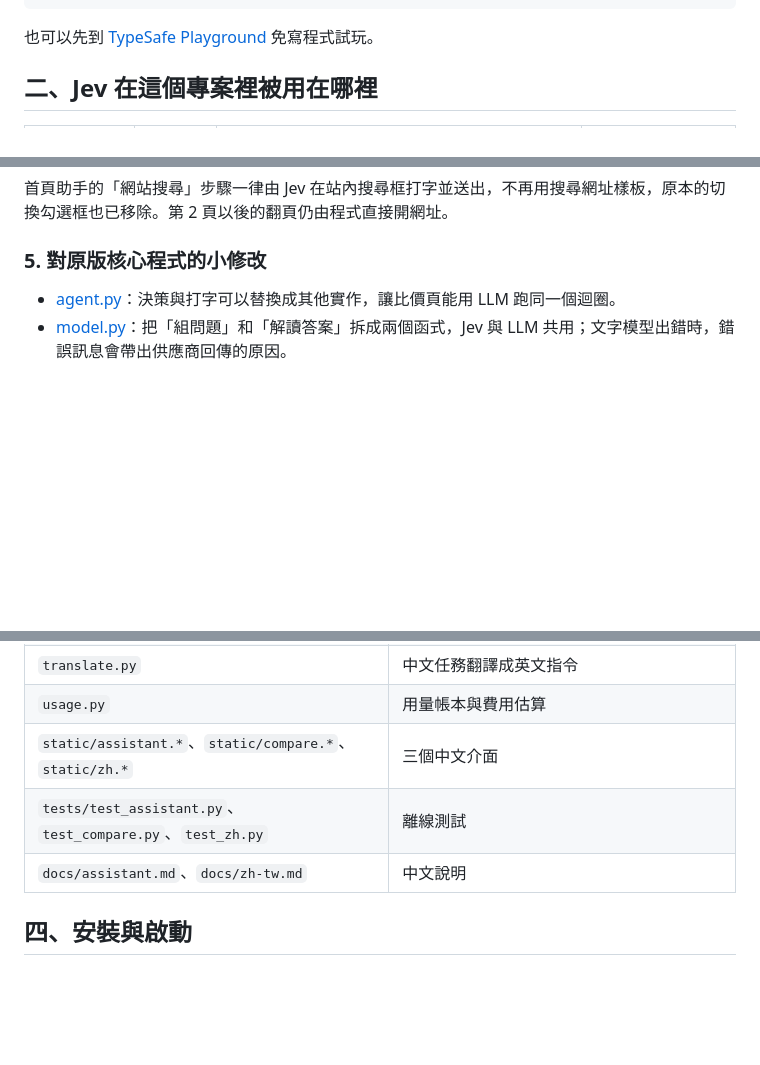
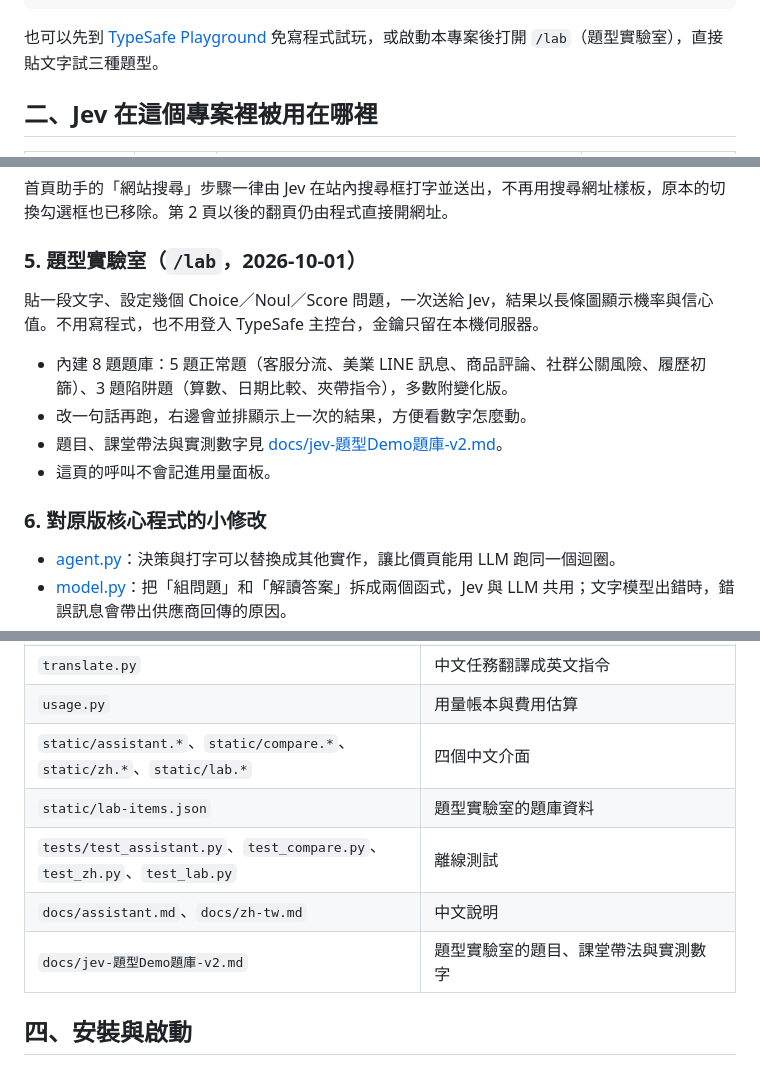
Before and after one commit to jheric001/jevDemo, a Markdown page: README.md, 3 parts joined by grey strips. GitHub-like rendering; blank space fills up the shorter version.

Commit message:
README 補上題型實驗室 /lab 說明
- 新增「5. 題型實驗室」一節，原「對原版核心程式的小修改」順延為第 6 節
- 頁面一覽、新增的檔案表格補上 /lab、lab-items.json、test_lab.py 與題庫文件
- 「先認識 Jev」加上 /lab 入口

Co-Authored-By: Claude Opus 5.5 <noreply@anthropic.com>

````diff
--- a/README.md
+++ b/README.md
@@ -39,7 +39,7 @@ curl -X POST https://api.typesafe.ai/v1/systemone \
   }'
 ```
 
-也可以先到 [TypeSafe Playground](https://console.typesafe.ai/playground) 免寫程式試玩。
+也可以先到 [TypeSafe Playground](https://console.typesafe.ai/playground) 免寫程式試玩，或啟動本專案後打開 `/lab`（題型實驗室），直接貼文字試三種題型。
 
 ## 二、Jev 在這個專案裡被用在哪裡
 
@@ -96,7 +96,16 @@ curl -X POST https://api.typesafe.ai/v1/systemone \
 
 首頁助手的「網站搜尋」步驟一律由 Jev 在站內搜尋框打字並送出，不再用搜尋網址樣板，原本的切換勾選框也已移除。第 2 頁以後的翻頁仍由程式直接開網址。
 
-### 5. 對原版核心程式的小修改
+### 5. 題型實驗室（`/lab`，2026-10-01）
+
+貼一段文字、設定幾個 Choice／Noul／Score 問題，一次送給 Jev，結果以長條圖顯示機率與信心值。不用寫程式，也不用登入 TypeSafe 主控台，金鑰只留在本機伺服器。
+
+- 內建 8 題題庫：5 題正常題（客服分流、美業 LINE 訊息、商品評論、社群公關風險、履歷初篩）、3 題陷阱題（算數、日期比較、夾帶指令），多數附變化版。
+- 改一句話再跑，右邊會並排顯示上一次的結果，方便看數字怎麼動。
+- 題目、課堂帶法與實測數字見 [docs/jev-題型Demo題庫-v2.md](docs/jev-題型Demo題庫-v2.md)。
+- 這頁的呼叫不會記進用量面板。
+
+### 6. 對原版核心程式的小修改
 
 - [agent.py](jev_ultrafast/agent.py)：決策與打字可以替換成其他實作，讓比價頁能用 LLM 跑同一個迴圈。
 - [model.py](jev_ultrafast/model.py)：把「組問題」和「解讀答案」拆成兩個函式，Jev 與 LLM 共用；文字模型出錯時，錯誤訊息會帶出供應商回傳的原因。
@@ -113,9 +122,11 @@ curl -X POST https://api.typesafe.ai/v1/systemone \
 | `sites.py` | 網站清單與搜尋網址樣板 |
 | `translate.py` | 中文任務翻譯成英文指令 |
 | `usage.py` | 用量帳本與費用估算 |
-| `static/assistant.*`、`static/compare.*`、`static/zh.*` | 三個中文介面 |
-| `tests/test_assistant.py`、`test_compare.py`、`test_zh.py` | 離線測試 |
+| `static/assistant.*`、`static/compare.*`、`static/zh.*`、`static/lab.*` | 四個中文介面 |
+| `static/lab-items.json` | 題型實驗室的題庫資料 |
+| `tests/test_assistant.py`、`test_compare.py`、`test_zh.py`、`test_lab.py` | 離線測試 |
 | `docs/assistant.md`、`docs/zh-tw.md` | 中文說明 |
+| `docs/jev-題型Demo題庫-v2.md` | 題型實驗室的題目、課堂帶法與實測數字 |
 
 ## 四、安裝與啟動
 
````
Also changed, not shown: other parts of README.md (+1 -0 lines).
